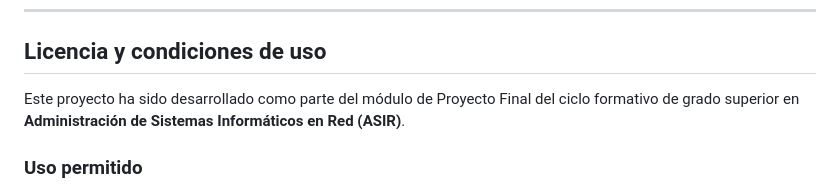
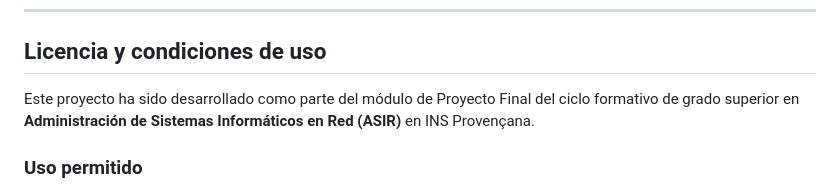
Before and after one commit to DanielMCLum/ProFiCurs, a Markdown page: README.md, the part around the change. Rendered like a GitHub page.

Commit message:
Readme Actualizado

```diff
--- a/README.md
+++ b/README.md
@@ -123,7 +123,7 @@ Todo configurable en `10-monitoring.tf`
 
 ## Licencia y condiciones de uso
 
-Este proyecto ha sido desarrollado como parte del módulo de Proyecto Final del ciclo formativo de grado superior en **Administración de Sistemas Informáticos en Red (ASIR)**.
+Este proyecto ha sido desarrollado como parte del módulo de Proyecto Final del ciclo formativo de grado superior en **Administración de Sistemas Informáticos en Red (ASIR)** en INS Provençana.
 
 ### Uso permitido
 Puedes consultar libremente el código, estructura y configuraciones de este repositorio con fines **educativos o de aprendizaje personal**.
```
